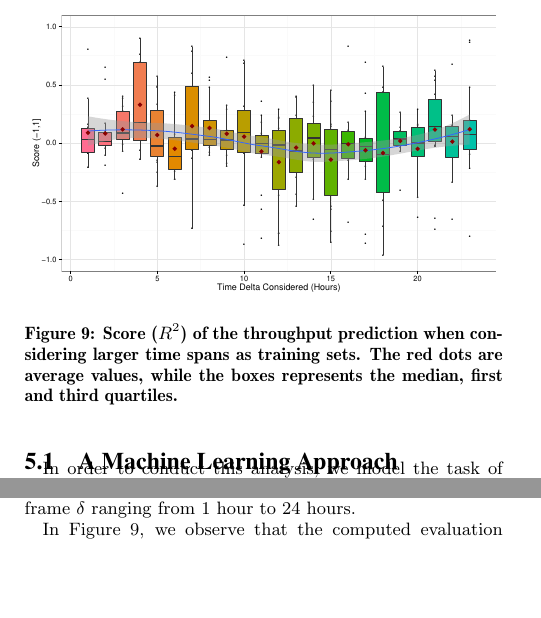
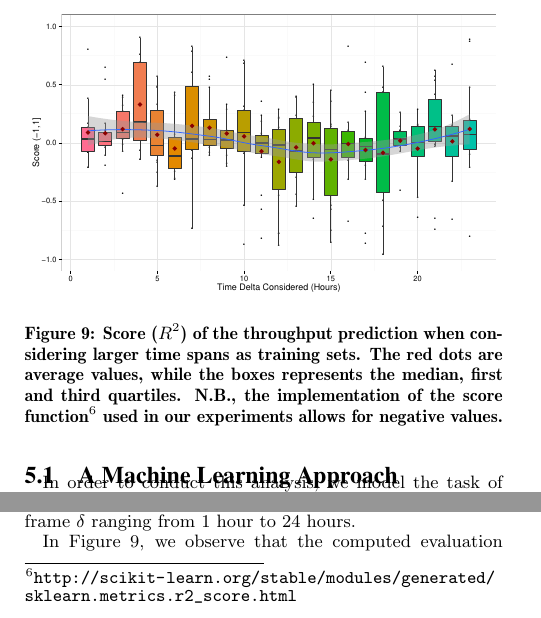
Before and after one commit to eXascaleInfolab/old-mturk, a LaTeX paper (paper/dynamics.tex, which reads paper/sections/throughput.tex): two parts of the columns of page 6 of 10, joined at a grey line, cut so that both start at the same text, the shorter picture padded with empty space. Compiled offline with pdfLaTeX.

Commit message:
explanation about negative R^2.

```diff
--- a/paper/sections/throughput.tex
+++ b/paper/sections/throughput.tex
@@ -9,9 +9,10 @@ In order to conduct this analysis, we model the task of batch throughput predict
 \begin{figure}[tb]
 	\centering
 		\includegraphics[width=0.48\textwidth]{figures/ML_accuracy}
-	\caption{Score ($R^2$) of the throughput prediction when considering larger time spans as training sets. The red dots are average values, while the boxes represents the median, first and third quartiles.}
+	\caption{Score ($R^2$) of the throughput prediction when considering larger time spans as training sets. The red dots are average values, while the boxes represents the median, first and third quartiles. N.B., the implementation of the score function\footnotemark~used in our experiments allows for negative values.}
 	\label{fig:accuracy}
 \end{figure}
+\footnotetext{\url{http://scikit-learn.org/stable/modules/generated/sklearn.metrics.r2_score.html}}
 
 \begin{figure}[tb]
 	\centering
```
